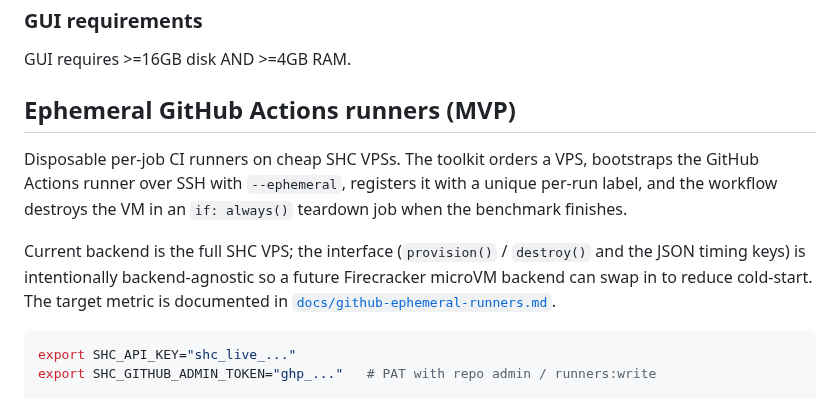
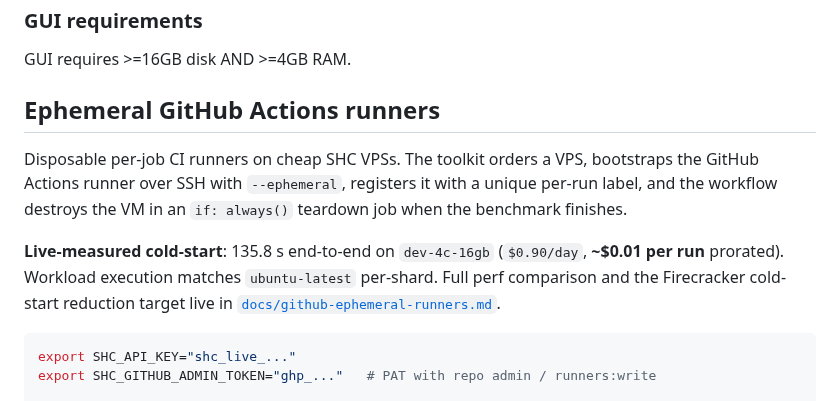
Before and after one commit to Amperstrand/shc-toolkit, a Markdown page: README.md, the part around the change. Drawn GitHub-style.

````diff
--- a/README.md
+++ b/README.md
@@ -197,17 +197,18 @@ Windows is available bring-your-own-license on all VPS lines: Windows Server 202
 
 GUI requires >=16GB disk AND >=4GB RAM.
 
-## Ephemeral GitHub Actions runners (MVP)
+## Ephemeral GitHub Actions runners
 
 Disposable per-job CI runners on cheap SHC VPSs. The toolkit orders a VPS,
 bootstraps the GitHub Actions runner over SSH with `--ephemeral`, registers
 it with a unique per-run label, and the workflow destroys the VM in an
 `if: always()` teardown job when the benchmark finishes.
 
-Current backend is the full SHC VPS; the interface (`provision()` /
-`destroy()` and the JSON timing keys) is intentionally backend-agnostic so
-a future Firecracker microVM backend can swap in to reduce cold-start. The
-target metric is documented in [`docs/github-ephemeral-runners.md`](docs/github-ephemeral-runners.md).
+**Live-measured cold-start**: 135.8 s end-to-end on `dev-4c-16gb`
+(`$0.90/day`, **~$0.01 per run** prorated). Workload execution matches
+`ubuntu-latest` per-shard. Full perf comparison and the Firecracker
+cold-start reduction target live in
+[`docs/github-ephemeral-runners.md`](docs/github-ephemeral-runners.md).
 
 ```bash
 export SHC_API_KEY="shc_live_..."
````
Also changed, not shown: docs/github-ephemeral-runners.md (+35 -0 lines).
